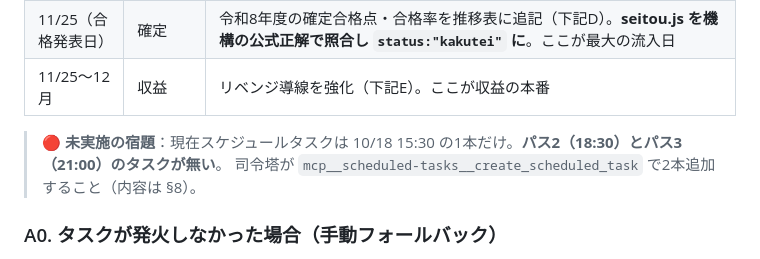
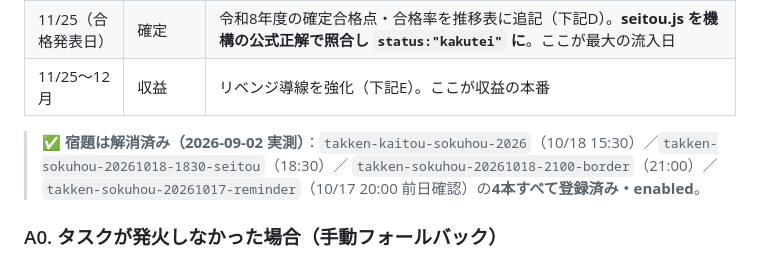
Before and after one commit to fujiken1016/takken-gym, a Markdown page: KAITOU_SOKUHOU_RUNBOOK.md, the part around one of its changes. Rendered like a GitHub page.

Commit message:
RUNBOOK: サイクル23のページ構造変更を反映（新5節・当日メンテA2・速報リンク集の挿入点を#saiten直前に統一）＋合格基準点の出典を機構PDFの一次情報に差し替え、当日タスク4本の登録済みを実測記録
Co-Authored-By: Claude Opus 5 <noreply@anthropic.com>

```diff
--- a/KAITOU_SOKUHOU_RUNBOOK.md
+++ b/KAITOU_SOKUHOU_RUNBOOK.md
@@ -112,8 +155,8 @@
 | 11/25（合格発表日） | 確定 | 令和8年度の確定合格点・合格率を推移表に追記（下記D）。**seitou.js を機構の公式正解で照合し `status:"kakutei"` に**。ここが最大の流入日 |
 | 11/25〜12月 | 収益 | リベンジ導線を強化（下記E）。ここが収益の本番 |
 
-> 🔴 **未実施の宿題**：現在スケジュールタスクは 10/18 15:30 の1本だけ。**パス2（18:30）とパス3（21:00）のタスクが無い**。
-> 司令塔が `mcp__scheduled-tasks__create_scheduled_task` で2本追加すること（内容は §8）。
+> ✅ **宿題は解消済み（2026-09-02 実測）**：`takken-kaitou-sokuhou-2026`（10/18 15:30）／`takken-sokuhou-20261018-1830-seitou`（18:30）／
+> `takken-sokuhou-20261018-2100-border`（21:00）／`takken-sokuhou-20261017-reminder`（10/17 20:00 前日確認）の**4本すべて登録済み・enabled**。
 
 ### A0. タスクが発火しなかった場合（手動フォールバック）
 スケジュールタスクは **Claudeアプリが起動していないと発火しない**。10/18は日曜で、アプリが落ちている可能性がある。
```
Also changed, not shown: other parts of KAITOU_SOKUHOU_RUNBOOK.md (+67 -14 lines).
